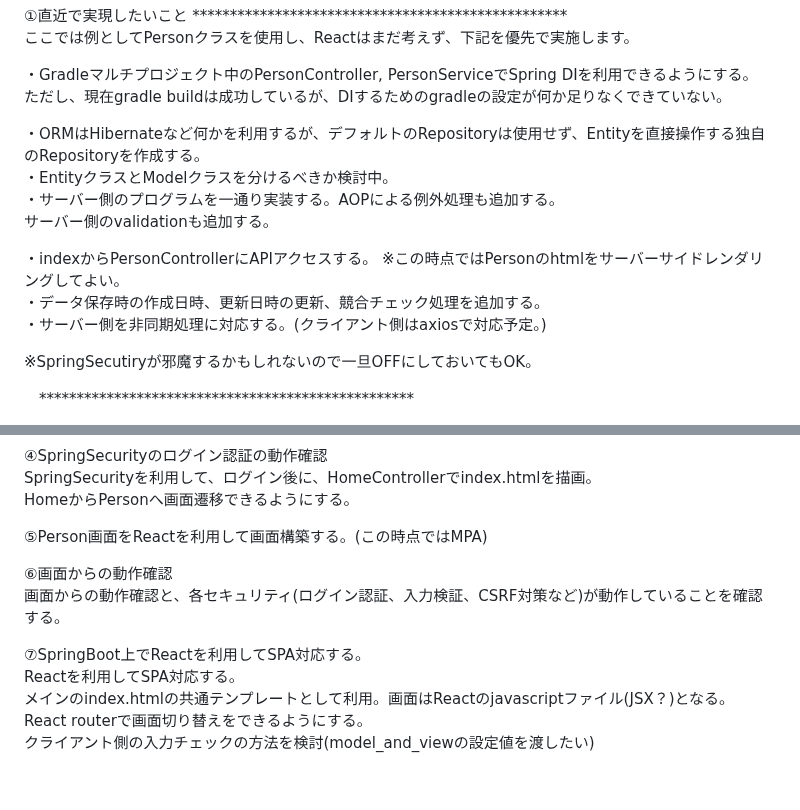
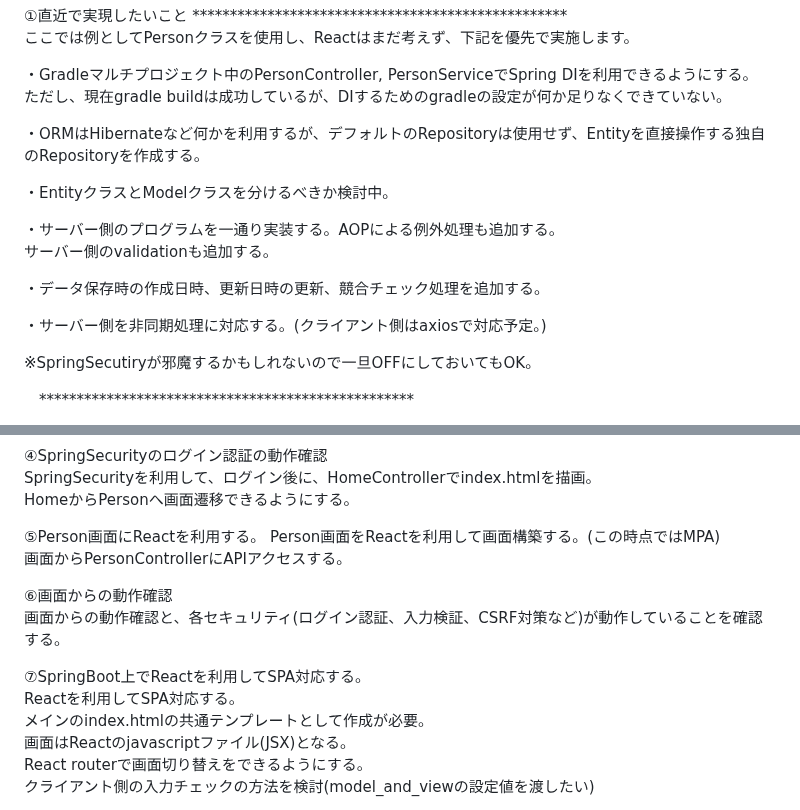
Before and after one commit to mk-github-1/springboot, a Markdown page: README.md, 2 parts joined by grey strips. GitHub-like rendering; blank space fills up the shorter version.

```diff
--- a/README.md
+++ b/README.md
@@ -40,12 +40,14 @@ gradle buildが通るか確認しながら進める。
 ただし、現在gradle buildは成功しているが、DIするためのgradleの設定が何か足りなくできていない。
 
 ・ORMはHibernateなど何かを利用するが、デフォルトのRepositoryは使用せず、Entityを直接操作する独自のRepositoryを作成する。
+
 ・EntityクラスとModelクラスを分けるべきか検討中。
+
 ・サーバー側のプログラムを一通り実装する。AOPによる例外処理も追加する。
 サーバー側のvalidationも追加する。
 
-・indexからPersonControllerにAPIアクセスする。  ※この時点ではPersonのhtmlをサーバーサイドレンダリングしてよい。
 ・データ保存時の作成日時、更新日時の更新、競合チェック処理を追加する。
+
 ・サーバー側を非同期処理に対応する。(クライアント側はaxiosで対応予定。)
 
 ※SpringSecutiryが邪魔するかもしれないので一旦OFFにしておいてもOK。
@@ -63,14 +65,17 @@ webpack.config.jsの設定をして、javascriptをモジュールとして使
 SpringSecurityを利用して、ログイン後に、HomeControllerでindex.htmlを描画。
 HomeからPersonへ画面遷移できるようにする。
 
-⑤Person画面をReactを利用して画面構築する。(この時点ではMPA)
+⑤Person画面にReactを利用する。
+Person画面をReactを利用して画面構築する。(この時点ではMPA)
+画面からPersonControllerにAPIアクセスする。
 
 ⑥画面からの動作確認
 画面からの動作確認と、各セキュリティ(ログイン認証、入力検証、CSRF対策など)が動作していることを確認する。
 
 ⑦SpringBoot上でReactを利用してSPA対応する。
 Reactを利用してSPA対応する。
-メインのindex.htmlの共通テンプレートとして利用。画面はReactのjavascriptファイル(JSX？)となる。
+メインのindex.htmlの共通テンプレートとして作成が必要。
+画面はReactのjavascriptファイル(JSX)となる。
 React routerで画面切り替えをできるようにする。
 クライアント側の入力チェックの方法を検討(model_and_viewの設定値を渡したい)
 
```
